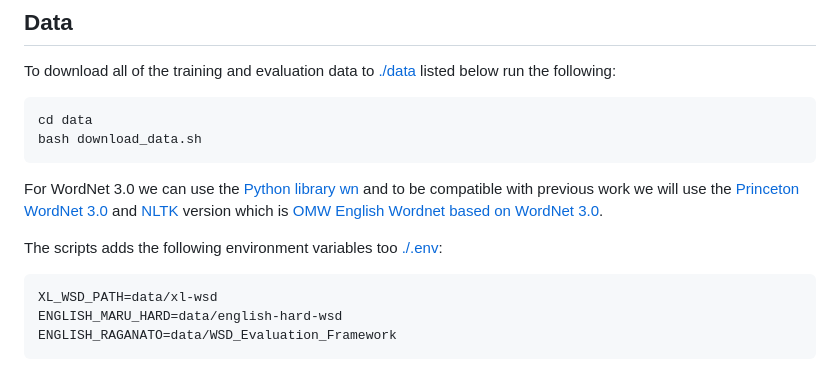
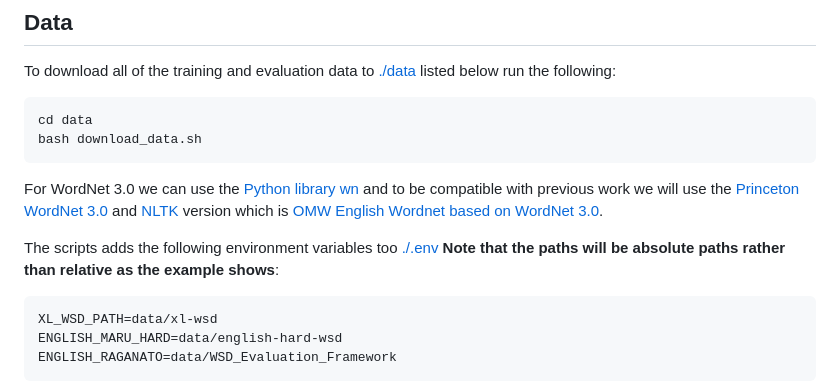
Before and after one commit to UCREL/experimental-wsd, a Markdown page: README.md, the part around the change. GitHub-like rendering.

Commit message:
Environment variables for WSD datasets

````diff
--- a/README.md
+++ b/README.md
@@ -70,7 +70,7 @@ bash download_data.sh
 
 For WordNet 3.0 we can use the [Python library wn](https://github.com/goodmami/wn) and to be compatible with previous work we will use the [Princeton WordNet 3.0](https://wordnet.princeton.edu/) and [NLTK](https://www.nltk.org/howto/wordnet.html) version which is [OMW English Wordnet based on WordNet 3.0](https://github.com/omwn/omw-data).
 
-The scripts adds the following environment variables too [./.env](./.env):
+The scripts adds the following environment variables too [./.env](./.env) **Note that the paths will be absolute paths rather than relative as the example shows**:
 ``` bash
 XL_WSD_PATH=data/xl-wsd
 ENGLISH_MARU_HARD=data/english-hard-wsd
````
